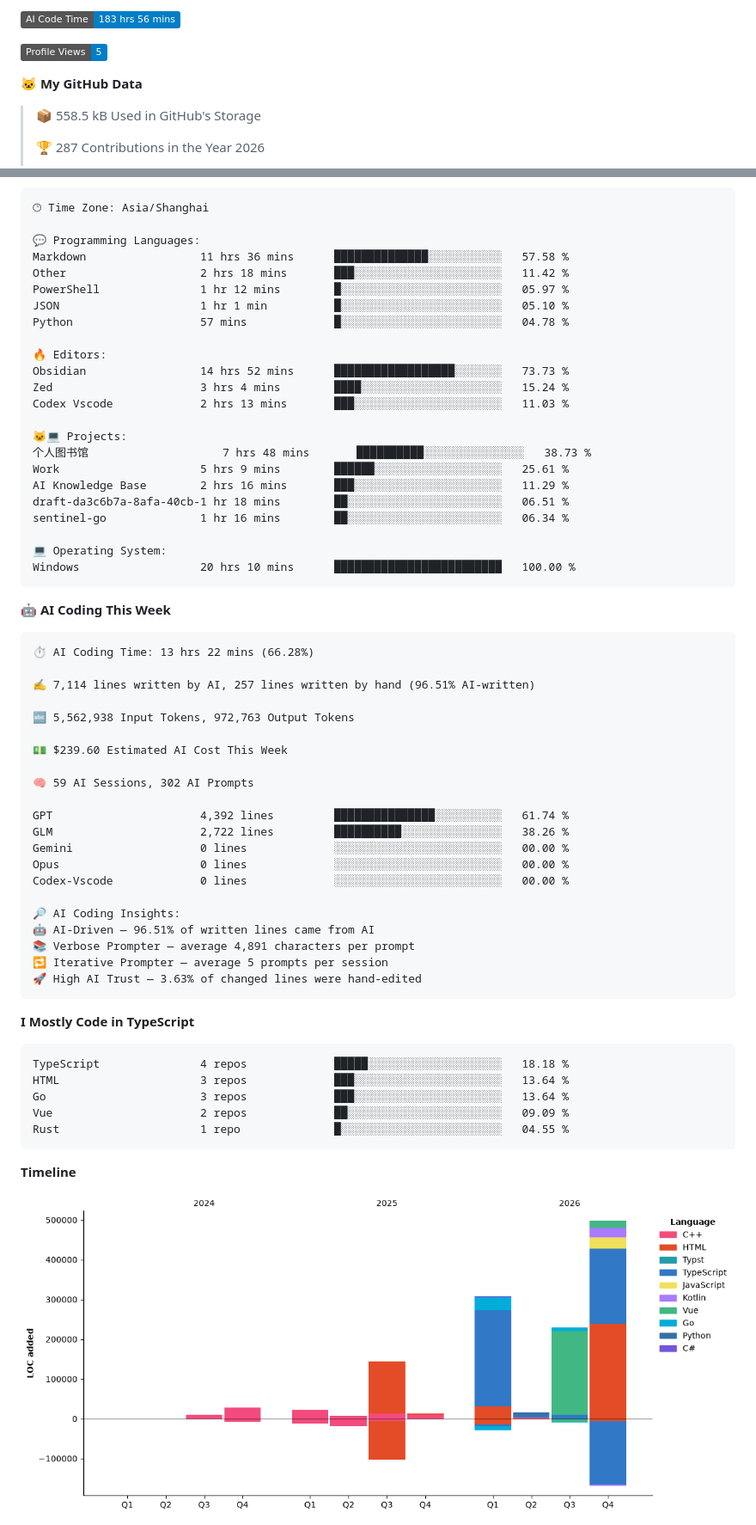
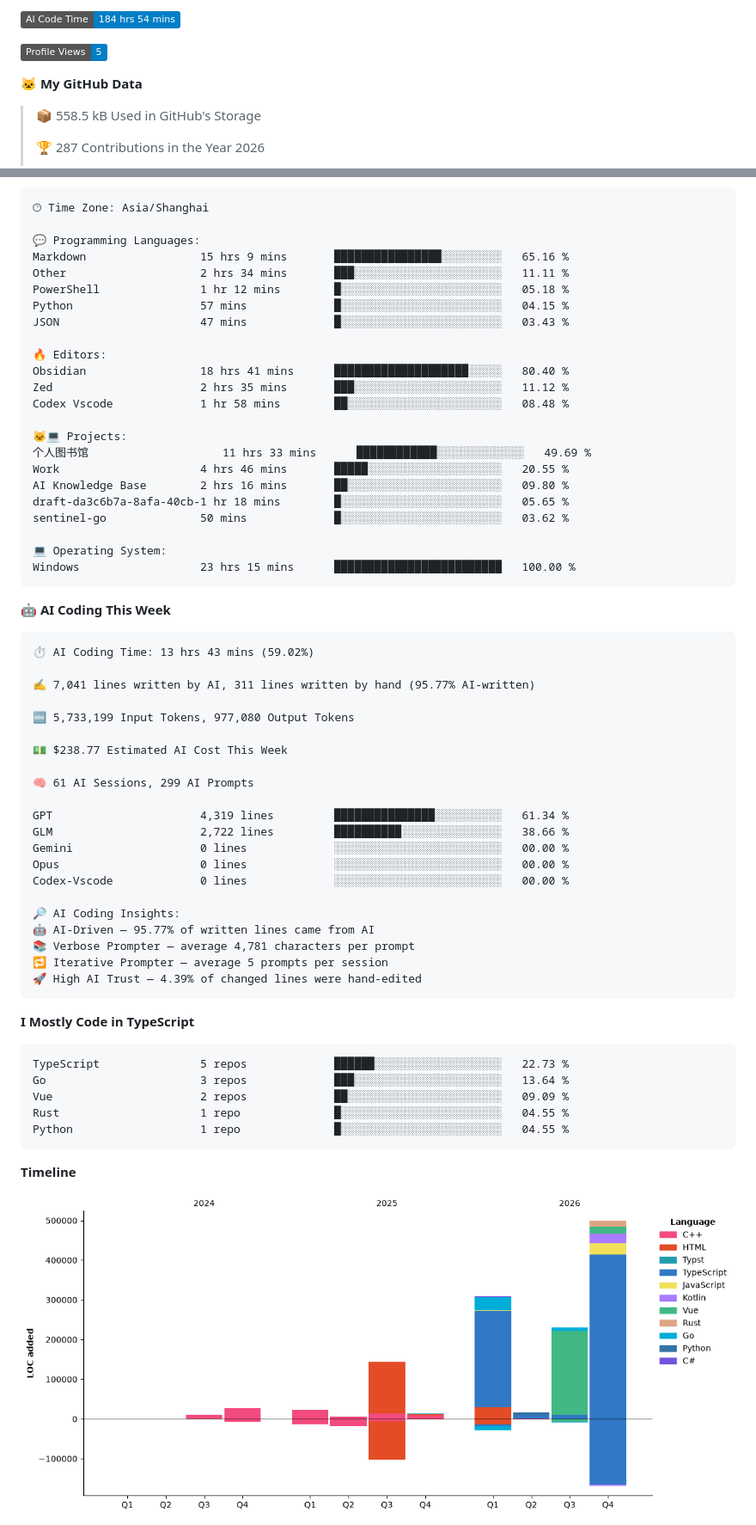
Before and after one commit to imicola/imicola, a Markdown page: README.md, 2 parts joined by grey strips. Shown at 86% size. Rendered like a GitHub page; pictures changed too: assets/bar_graph.png; folded sections open; badges without logos.

Commit message:
Updated with Dev Metrics

````diff
--- a/README.md
+++ b/README.md
@@ -69,5 +69,5 @@
 
-![AI Code Time](http://img.shields.io/badge/AI%20Code%20Time-183%20hrs%2056%20mins-blue?style=flat)
+![AI Code Time](http://img.shields.io/badge/AI%20Code%20Time-184%20hrs%2054%20mins-blue?style=flat)
 
 ![Profile Views](http://img.shields.io/badge/Profile%20Views-5-blue?style=flat)
 
@@ -110,62 +110,62 @@ Sunday                   98 commits          ██░░░░░░░░░
 🕑︎ Time Zone: Asia/Shanghai
 
 💬 Programming Languages:
-Markdown                 11 hrs 36 mins      ██████████████░░░░░░░░░░░   57.58 %
-Other                    2 hrs 18 mins       ███░░░░░░░░░░░░░░░░░░░░░░   11.42 %
-PowerShell               1 hr 12 mins        █░░░░░░░░░░░░░░░░░░░░░░░░   05.97 %
-JSON                     1 hr 1 min          █░░░░░░░░░░░░░░░░░░░░░░░░   05.10 %
-Python                   57 mins             █░░░░░░░░░░░░░░░░░░░░░░░░   04.78 %
+Markdown                 15 hrs 9 mins       ████████████████░░░░░░░░░   65.16 %
+Other                    2 hrs 34 mins       ███░░░░░░░░░░░░░░░░░░░░░░   11.11 %
+PowerShell               1 hr 12 mins        █░░░░░░░░░░░░░░░░░░░░░░░░   05.18 %
+Python                   57 mins             █░░░░░░░░░░░░░░░░░░░░░░░░   04.15 %
+JSON                     47 mins             █░░░░░░░░░░░░░░░░░░░░░░░░   03.43 %
 
 🔥 Editors:
-Obsidian                 14 hrs 52 mins      ██████████████████░░░░░░░   73.73 %
-Zed                      3 hrs 4 mins        ████░░░░░░░░░░░░░░░░░░░░░   15.24 %
-Codex Vscode             2 hrs 13 mins       ███░░░░░░░░░░░░░░░░░░░░░░   11.03 %
+Obsidian                 18 hrs 41 mins      ████████████████████░░░░░   80.40 %
+Zed                      2 hrs 35 mins       ███░░░░░░░░░░░░░░░░░░░░░░   11.12 %
+Codex Vscode             1 hr 58 mins        ██░░░░░░░░░░░░░░░░░░░░░░░   08.48 %
 
 🐱‍💻 Projects:
-个人图书馆                    7 hrs 48 mins       ██████████░░░░░░░░░░░░░░░   38.73 %
-Work                     5 hrs 9 mins        ██████░░░░░░░░░░░░░░░░░░░   25.61 %
-AI Knowledge Base        2 hrs 16 mins       ███░░░░░░░░░░░░░░░░░░░░░░   11.29 %
-draft-da3c6b7a-8afa-40cb-1 hr 18 mins        ██░░░░░░░░░░░░░░░░░░░░░░░   06.51 %
-sentinel-go              1 hr 16 mins        ██░░░░░░░░░░░░░░░░░░░░░░░   06.34 %
+个人图书馆                    11 hrs 33 mins      ████████████░░░░░░░░░░░░░   49.69 %
+Work                     4 hrs 46 mins       █████░░░░░░░░░░░░░░░░░░░░   20.55 %
+AI Knowledge Base        2 hrs 16 mins       ██░░░░░░░░░░░░░░░░░░░░░░░   09.80 %
+draft-da3c6b7a-8afa-40cb-1 hr 18 mins        █░░░░░░░░░░░░░░░░░░░░░░░░   05.65 %
+sentinel-go              50 mins             █░░░░░░░░░░░░░░░░░░░░░░░░   03.62 %
 
 💻 Operating System:
-Windows                  20 hrs 10 mins      █████████████████████████   100.00 %
+Windows                  23 hrs 15 mins      █████████████████████████   100.00 %
 ```
 
 🤖 **AI Coding This Week**
 
 ```text
-⏱ AI Coding Time: 13 hrs 22 mins (66.28%)
+⏱ AI Coding Time: 13 hrs 43 mins (59.02%)
 
-✍️ 7,114 lines written by AI, 257 lines written by hand (96.51% AI-written)
+✍️ 7,041 lines written by AI, 311 lines written by hand (95.77% AI-written)
 
-🔤 5,562,938 Input Tokens, 972,763 Output Tokens
+🔤 5,733,199 Input Tokens, 977,080 Output Tokens
 
-💵 $239.60 Estimated AI Cost This Week
+💵 $238.77 Estimated AI Cost This Week
 
-🧠 59 AI Sessions, 302 AI Prompts
+🧠 61 AI Sessions, 299 AI Prompts
 
-GPT                      4,392 lines         ███████████████░░░░░░░░░░   61.74 %
-GLM                      2,722 lines         ██████████░░░░░░░░░░░░░░░   38.26 %
+GPT                      4,319 lines         ███████████████░░░░░░░░░░   61.34 %
+GLM                      2,722 lines         ██████████░░░░░░░░░░░░░░░   38.66 %
 Gemini                   0 lines             ░░░░░░░░░░░░░░░░░░░░░░░░░   00.00 %
 Opus                     0 lines             ░░░░░░░░░░░░░░░░░░░░░░░░░   00.00 %
 Codex-Vscode             0 lines             ░░░░░░░░░░░░░░░░░░░░░░░░░   00.00 %
 
 🔎 AI Coding Insights:
-🤖 AI-Driven — 96.51% of written lines came from AI
-📚 Verbose Prompter — average 4,891 characters per prompt
+🤖 AI-Driven — 95.77% of written lines came from AI
+📚 Verbose Prompter — average 4,781 characters per prompt
 🔁 Iterative Prompter — average 5 prompts per session
-🚀 High AI Trust — 3.63% of changed lines were hand-edited
+🚀 High AI Trust — 4.39% of changed lines were hand-edited
 ```
 
 **I Mostly Code in TypeScript**
 
 ```text
-TypeScript               4 repos             █████░░░░░░░░░░░░░░░░░░░░   18.18 %
-HTML                     3 repos             ███░░░░░░░░░░░░░░░░░░░░░░   13.64 %
+TypeScript               5 repos             ██████░░░░░░░░░░░░░░░░░░░   22.73 %
 Go                       3 repos             ███░░░░░░░░░░░░░░░░░░░░░░   13.64 %
 Vue                      2 repos             ██░░░░░░░░░░░░░░░░░░░░░░░   09.09 %
 Rust                     1 repo              █░░░░░░░░░░░░░░░░░░░░░░░░   04.55 %
+Python                   1 repo              █░░░░░░░░░░░░░░░░░░░░░░░░   04.55 %
 ```
 
 
````
Also changed, not shown: other parts of README.md (+2 -2 lines).
